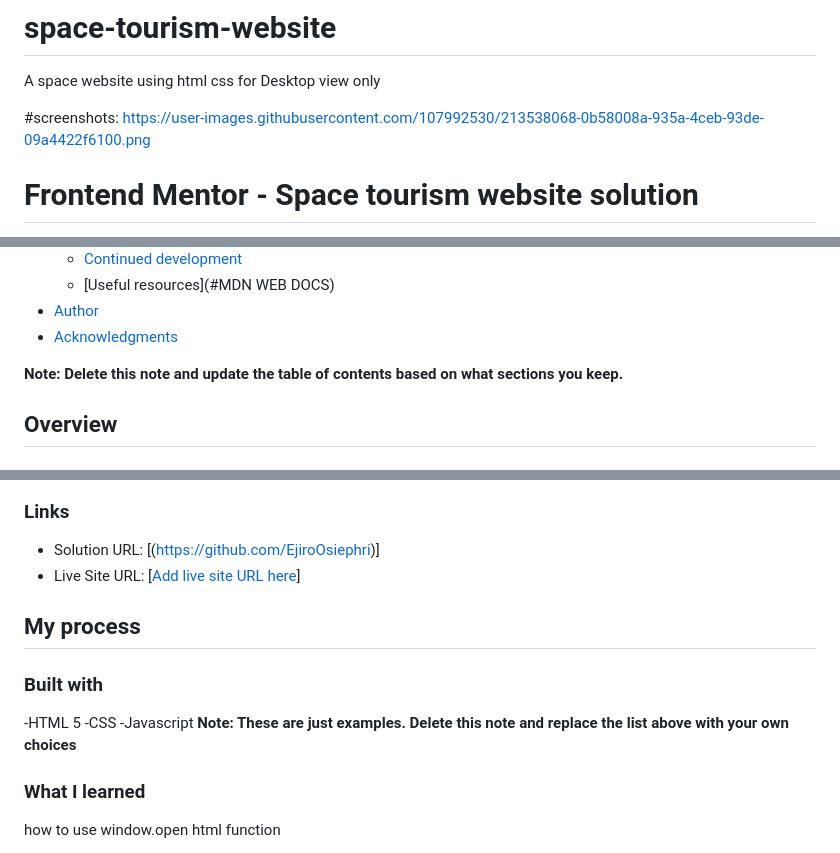
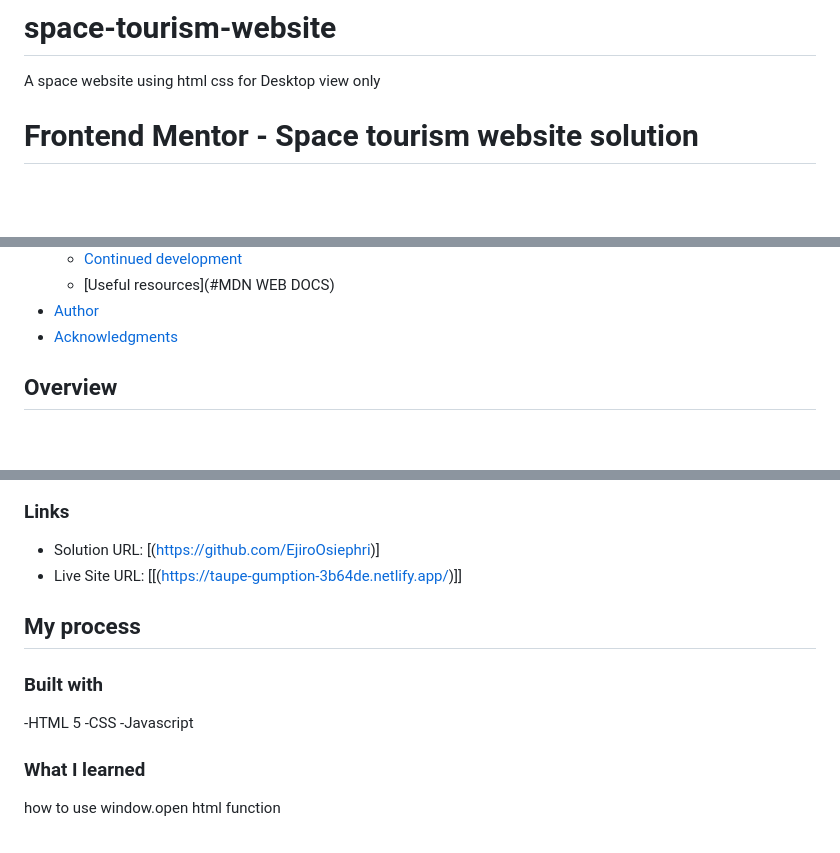
Before and after one commit to EjiroOsiephri/space-tourism-website, a Markdown page: README.md, 3 parts joined by grey strips. Drawn GitHub-style; blank space fills up the shorter version.

Commit message:
READme.md
ONLY for desktop

```diff
--- a/README.md
+++ b/README.md
@@ -1,7 +1,5 @@
 # space-tourism-website
 A space website using html css for Desktop view only
-
-#screenshots: https://user-images.githubusercontent.com/107992530/213538068-0b58008a-935a-4ceb-93de-09a4422f6100.png
 
 # Frontend Mentor - Space tourism website solution
 
@@ -21,7 +19,7 @@ This is a solution to the [Space tourism website challenge on Frontend Mentor](h
 - [Author](#EJIRO)
 - [Acknowledgments](#acknowledgments)
 
-**Note: Delete this note and update the table of contents based on what sections you keep.**
+
 
 ## Overview
 
@@ -46,7 +44,7 @@ Users should be able to:
 ### Links
 
 - Solution URL: [(https://github.com/EjiroOsiephri)]
-- Live Site URL: [[Add live site URL here](https://taupe-gumption-3b64de.netlify.app/)]
+- Live Site URL: [[(https://taupe-gumption-3b64de.netlify.app/)]]
 
 ## My process
 
@@ -55,7 +53,6 @@ Users should be able to:
 -HTML 5
 -CSS
 -Javascript
-**Note: These are just examples. Delete this note and replace the list above with your own choices**
 
 ### What I learned
 
```
